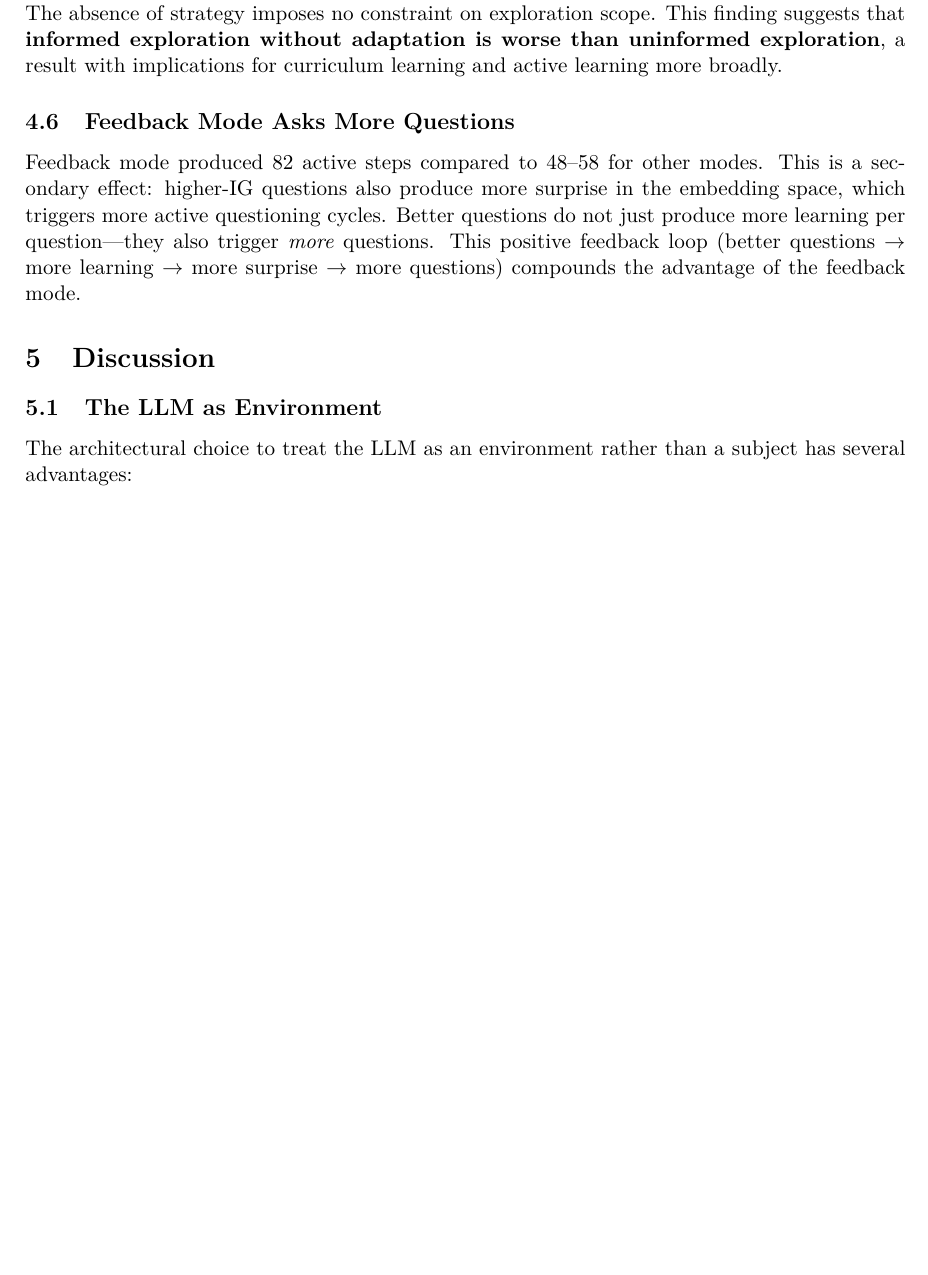
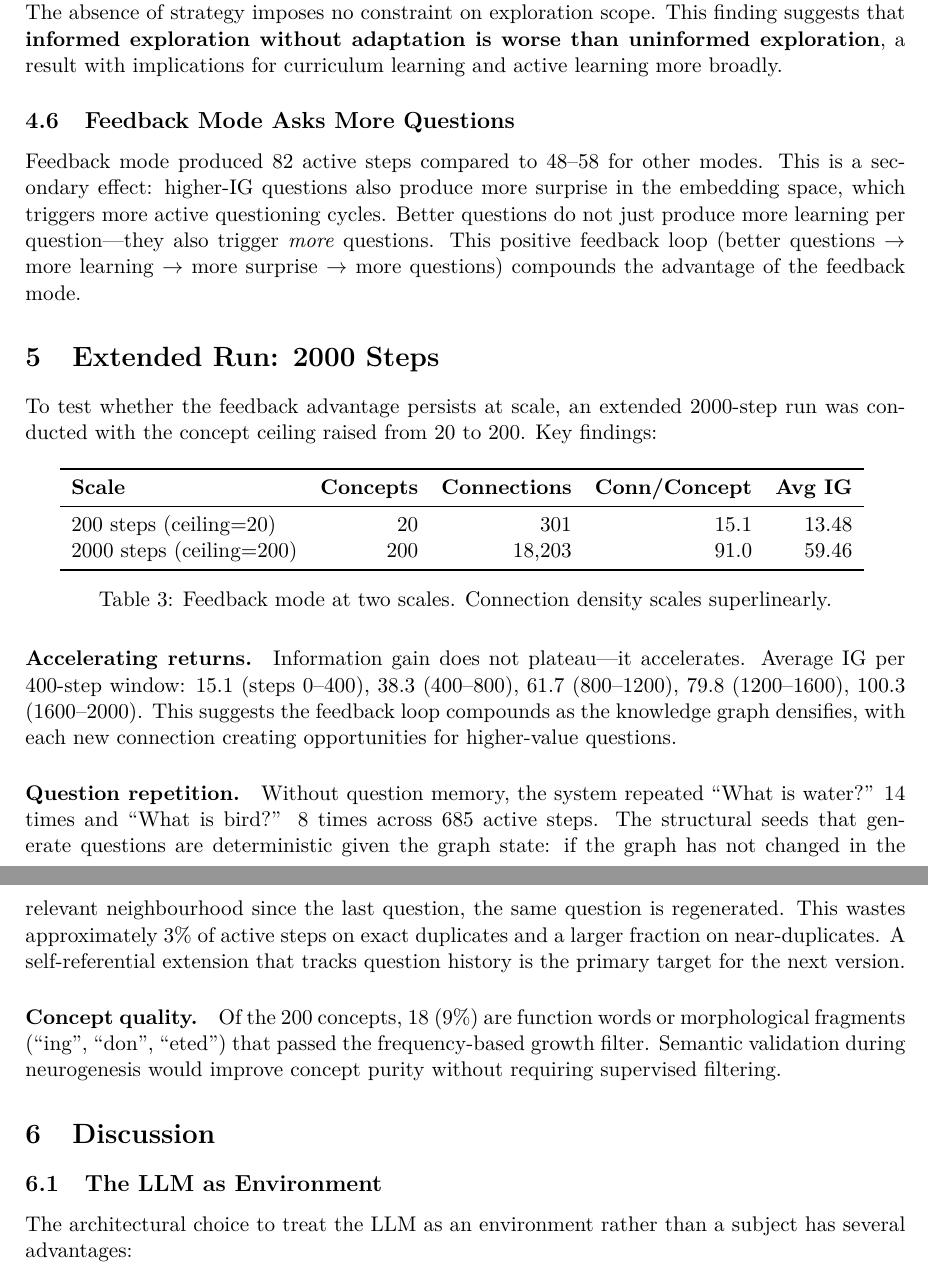
Before and after one commit to aggarwamnew/dream-layer, a LaTeX paper (paper/paper.tex): part of page 7 of 10 before the commit and two parts of pages 7 and 8 of 10 after it, the two joined at a grey line, cut so that both start at the same text, the shorter picture padded with empty space. Compiled offline with pdfLaTeX.

Commit message:
paper: add 2000-step extended run results and question repetition limitation
- New section: Extended Run showing 200 concepts, 18203 connections, 91.0 conn/concept
- IG accelerates (not plateaus): 15.1 → 100.3 avg per 400-step window
- Key finding: 'What is water?' asked 14x — no question memory
- Updated limitations: question repetition, concept quality, ceiling effects
- Motivates v7: self-referential question memory

```diff
--- a/paper/paper.tex
+++ b/paper/paper.tex
@@ -247,6 +248,33 @@ Feedback mode produced 82 active steps compared to 48--58 for other modes. This
 
 
 %% ============================================================
+\section{Extended Run: 2000 Steps}
+\label{sec:extended}
+
+To test whether the feedback advantage persists at scale, an extended 2000-step run was conducted with the concept ceiling raised from 20 to 200. Key findings:
+
+\begin{table}[H]
+\centering
+\begin{tabular}{lrrrr}
+\toprule
+\textbf{Scale} & \textbf{Concepts} & \textbf{Connections} & \textbf{Conn/Concept} & \textbf{Avg IG} \\
+\midrule
+200 steps (ceiling=20)  & 20  & 301    & 15.1  & 13.48 \\
+2000 steps (ceiling=200) & 200 & 18,203 & 91.0  & 59.46 \\
+\bottomrule
+\end{tabular}
+\caption{Feedback mode at two scales. Connection density scales superlinearly.}
+\label{tab:extended}
+\end{table}
+
+\paragraph{Accelerating returns.} Information gain does not plateau---it accelerates. Average IG per 400-step window: 15.1 (steps 0--400), 38.3 (400--800), 61.7 (800--1200), 79.8 (1200--1600), 100.3 (1600--2000). This suggests the feedback loop compounds as the knowledge graph densifies, with each new connection creating opportunities for higher-value questions.
+
+\paragraph{Question repetition.} Without question memory, the system repeated ``What is water?'' 14 times and ``What is bird?'' 8 times across 685 active steps. The structural seeds that generate questions are deterministic given the graph state: if the graph has not changed in the relevant neighbourhood since the last question, the same question is regenerated. This wastes approximately 3\% of active steps on exact duplicates and a larger fraction on near-duplicates. A self-referential extension that tracks question history is the primary target for the next version.
+
+\paragraph{Concept quality.} Of the 200 concepts, 18 (9\%) are function words or morphological fragments (``ing'', ``don'', ``eted'') that passed the frequency-based growth filter. Semantic validation during neurogenesis would improve concept purity without requiring supervised filtering.
+
+
+%% ============================================================
 \section{Discussion}
 \label{sec:discussion}
 
```
Also changed, not shown: paper/paper.pdf, paper/paper.tex (8 more changed lines).
